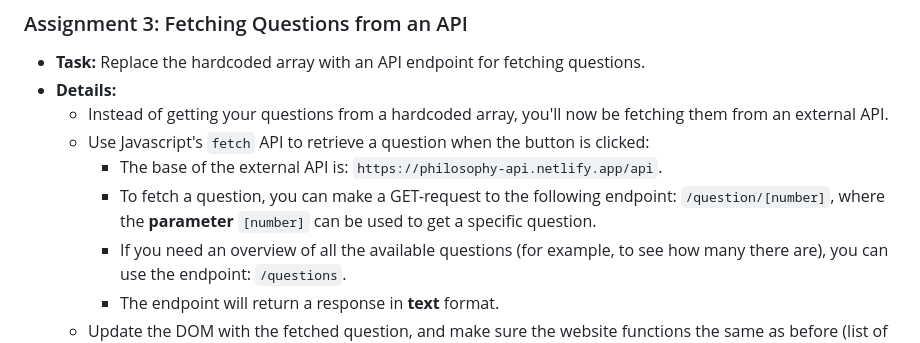
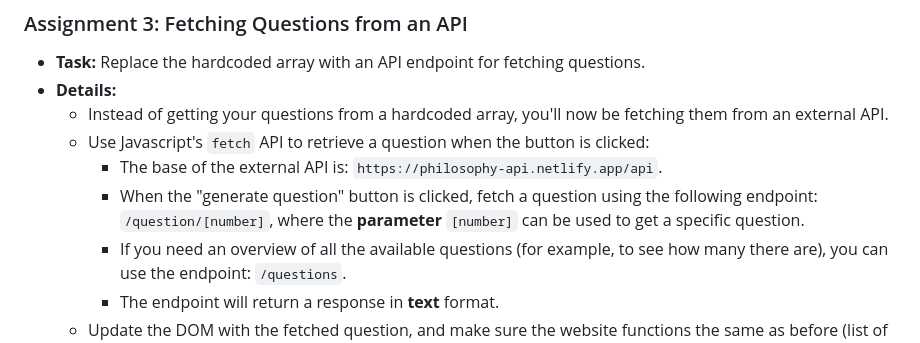
Before and after one commit to imkarin/webdev-code-challenge, a Markdown page: README.md, the part around the change. GitHub-like rendering.

```diff
--- a/README.md
+++ b/README.md
@@ -50,7 +50,7 @@ Create a new branch for each assignment: `assignment-X`. When you're done, creat
   - Instead of getting your questions from a hardcoded array, you'll now be fetching them from an external API.
   - Use Javascript's `fetch` API to retrieve a question when the button is clicked:
     - The base of the external API is: `https://philosophy-api.netlify.app/api`.
-    - To fetch a question, you can make a GET-request to the following endpoint: `/question/[number]`, where the **parameter** `[number]` can be used to get a specific question.
+    - When the "generate question" button is clicked, fetch a question using the following endpoint: `/question/[number]`, where the **parameter** `[number]` can be used to get a specific question.
     - If you need an overview of all the available questions (for example, to see how many there are), you can use the endpoint: `/questions`.
     - The endpoint will return a response in **text** format.
   - Update the DOM with the fetched question, and make sure the website functions the same as before (list of answers, local storage).
```
